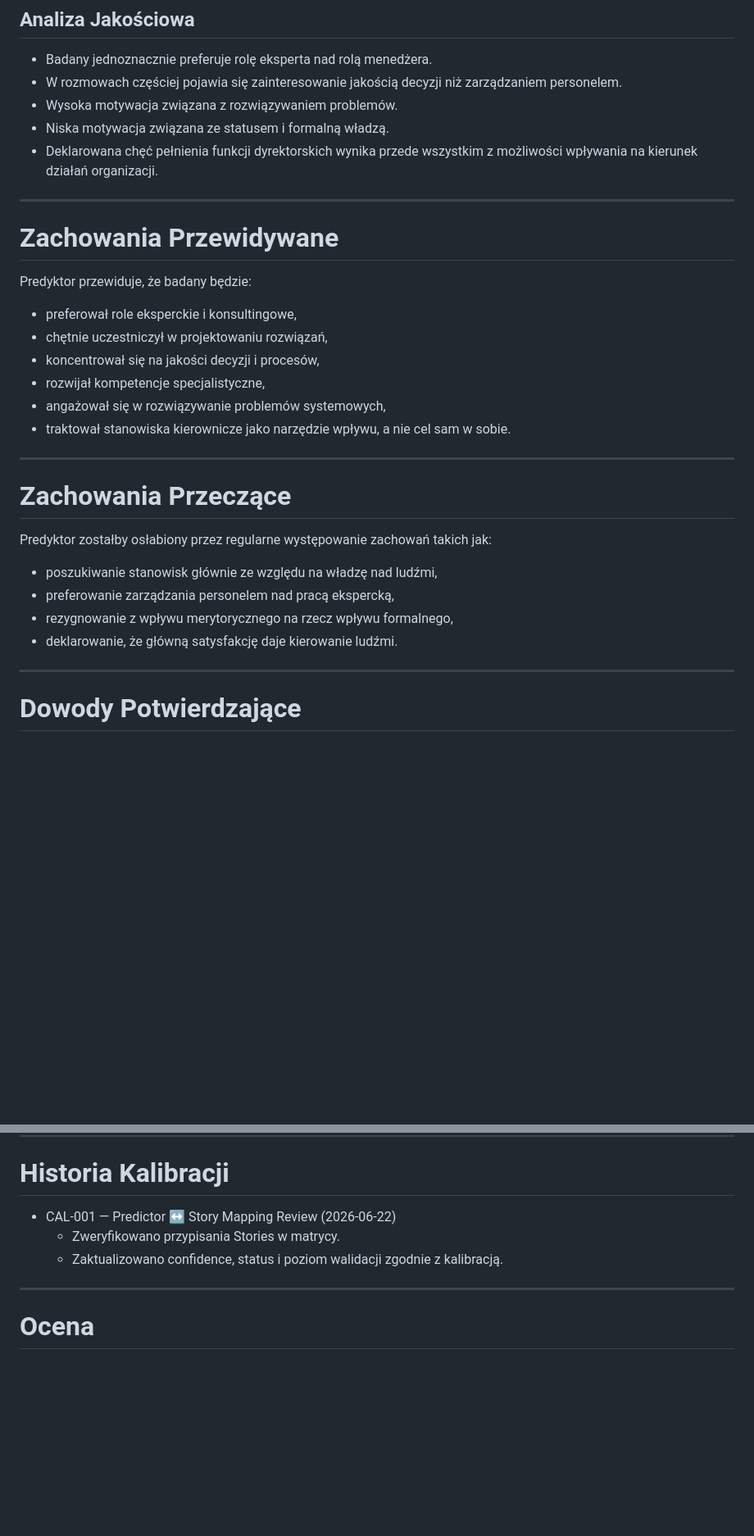
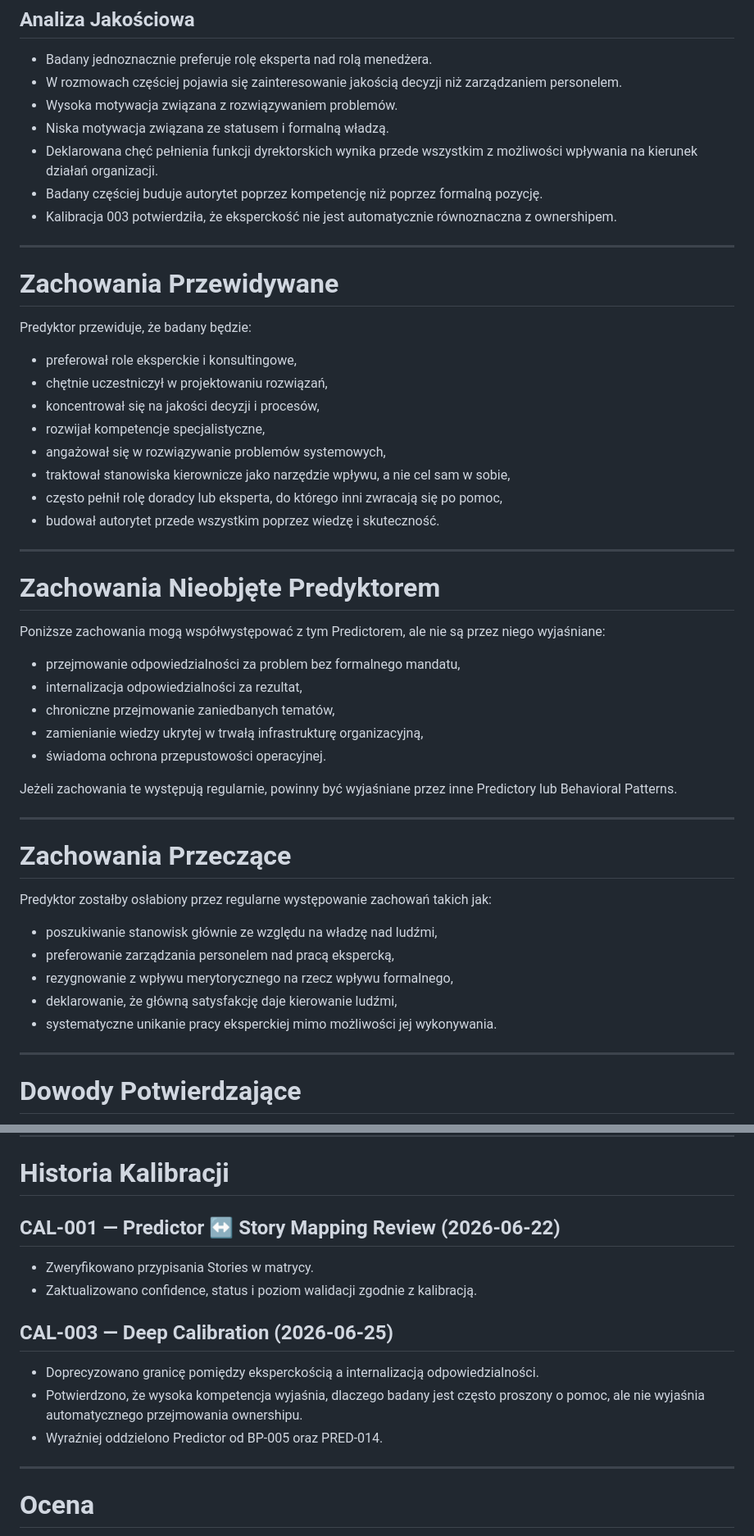
Before and after one commit to Istuification/careervault, a Markdown page: Assessments/Predictors/PRED-009.md, 2 parts joined by grey strips. Shown at 82% size. Drawn GitHub-style; blank space fills up the shorter version.

Commit message:
Revise PRED-009 with calibration and behavior updates
Updated the PRED-009 document with new calibration details, modified behaviors, and clarified the distinction between expertise and ownership.

```diff
--- a/Assessments/Predictors/PRED-009.md
+++ b/Assessments/Predictors/PRED-009.md
@@ -60,6 +74,8 @@ a nie samo kierowanie zespołem.
 - Wysoka motywacja związana z rozwiązywaniem problemów.
 - Niska motywacja związana ze statusem i formalną władzą.
 - Deklarowana chęć pełnienia funkcji dyrektorskich wynika przede wszystkim z możliwości wpływania na kierunek działań organizacji.
+- Badany częściej buduje autorytet poprzez kompetencję niż poprzez formalną pozycję.
+- Kalibracja 003 potwierdziła, że eksperckość nie jest automatycznie równoznaczna z ownershipem.
 
 ---
 
@@ -72,7 +88,23 @@ Predyktor przewiduje, że badany będzie:
 - koncentrował się na jakości decyzji i procesów,
 - rozwijał kompetencje specjalistyczne,
 - angażował się w rozwiązywanie problemów systemowych,
-- traktował stanowiska kierownicze jako narzędzie wpływu, a nie cel sam w sobie.
+- traktował stanowiska kierownicze jako narzędzie wpływu, a nie cel sam w sobie,
+- często pełnił rolę doradcy lub eksperta, do którego inni zwracają się po pomoc,
+- budował autorytet przede wszystkim poprzez wiedzę i skuteczność.
+
+---
+
+# Zachowania Nieobjęte Predyktorem
+
+Poniższe zachowania mogą współwystępować z tym Predictorem, ale nie są przez niego wyjaśniane:
+
+- przejmowanie odpowiedzialności za problem bez formalnego mandatu,
+- internalizacja odpowiedzialności za rezultat,
+- chroniczne przejmowanie zaniedbanych tematów,
+- zamienianie wiedzy ukrytej w trwałą infrastrukturę organizacyjną,
+- świadoma ochrona przepustowości operacyjnej.
+
+Jeżeli zachowania te występują regularnie, powinny być wyjaśniane przez inne Predictory lub Behavioral Patterns.
 
 ---
 
@@ -83,7 +115,8 @@ Predyktor zostałby osłabiony przez regularne występowanie zachowań takich ja
 - poszukiwanie stanowisk głównie ze względu na władzę nad ludźmi,
 - preferowanie zarządzania personelem nad pracą ekspercką,
 - rezygnowanie z wpływu merytorycznego na rzecz wpływu formalnego,
-- deklarowanie, że główną satysfakcję daje kierowanie ludźmi.
+- deklarowanie, że główną satysfakcję daje kierowanie ludźmi,
+- systematyczne unikanie pracy eksperckiej mimo możliwości jej wykonywania.
 
 ---
 
@@ -113,9 +146,16 @@ Oczekuje na analizę historii.
 
 # Historia Kalibracji
 
-- CAL-001 — Predictor ↔ Story Mapping Review (2026-06-22)
-  - Zweryfikowano przypisania Stories w matrycy.
-  - Zaktualizowano confidence, status i poziom walidacji zgodnie z kalibracją.
+## CAL-001 — Predictor ↔ Story Mapping Review (2026-06-22)
+
+- Zweryfikowano przypisania Stories w matrycy.
+- Zaktualizowano confidence, status i poziom walidacji zgodnie z kalibracją.
+
+## CAL-003 — Deep Calibration (2026-06-25)
+
+- Doprecyzowano granicę pomiędzy eksperckością a internalizacją odpowiedzialności.
+- Potwierdzono, że wysoka kompetencja wyjaśnia, dlaczego badany jest często proszony o pomoc, ale nie wyjaśnia automatycznego przejmowania ownershipu.
+- Wyraźniej oddzielono Predictor od BP-005 oraz PRED-014.
 
 ---
 
```
Also changed, not shown: other parts of Assessments/Predictors/PRED-009.md (+21 -4 lines).
